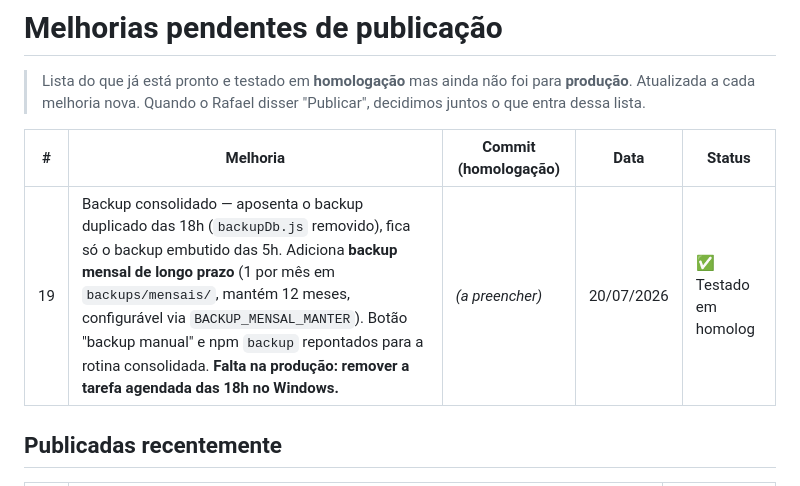
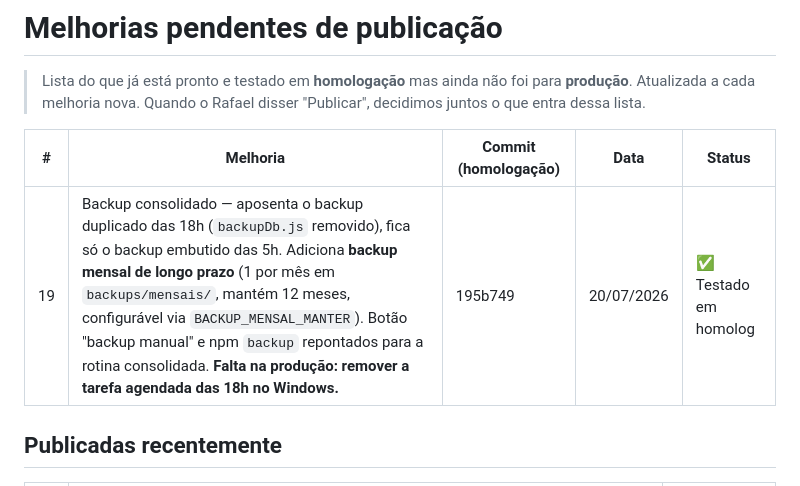
Before and after one commit to arrudaanastacio/Gestao-Controle-Aquisicao-Judicial, a Markdown page: MELHORIAS-PENDENTES.md, the part around the change. Rendered like a GitHub page.

Commit message:
Registra hash 195b749 do item 19

```diff
--- a/MELHORIAS-PENDENTES.md
+++ b/MELHORIAS-PENDENTES.md
@@ -6,7 +6,7 @@
 
 | # | Melhoria | Commit (homologação) | Data | Status |
 |---|----------|----------------------|------|--------|
-| 19 | Backup consolidado — aposenta o backup duplicado das 18h (`backupDb.js` removido), fica só o backup embutido das 5h. Adiciona **backup mensal de longo prazo** (1 por mês em `backups/mensais/`, mantém 12 meses, configurável via `BACKUP_MENSAL_MANTER`). Botão "backup manual" e npm `backup` repontados para a rotina consolidada. **Falta na produção: remover a tarefa agendada das 18h no Windows.** | _(a preencher)_ | 20/07/2026 | ✅ Testado em homolog |
+| 19 | Backup consolidado — aposenta o backup duplicado das 18h (`backupDb.js` removido), fica só o backup embutido das 5h. Adiciona **backup mensal de longo prazo** (1 por mês em `backups/mensais/`, mantém 12 meses, configurável via `BACKUP_MENSAL_MANTER`). Botão "backup manual" e npm `backup` repontados para a rotina consolidada. **Falta na produção: remover a tarefa agendada das 18h no Windows.** | 195b749 | 20/07/2026 | ✅ Testado em homolog |
 
 ## Publicadas recentemente
 
```
